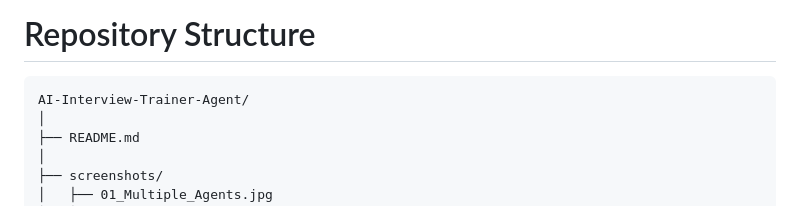
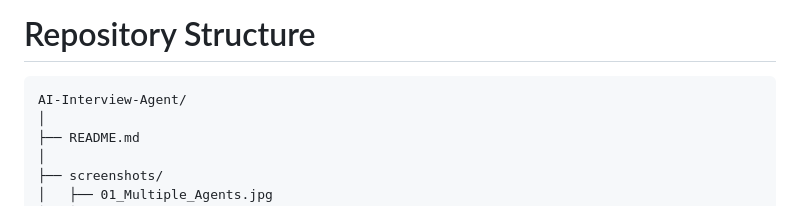
Before and after one commit to Gowtham-gangster/AI-Interview-Agent, a Markdown page: README.md, the part around the change. Rendered like a GitHub page.

Commit message:
Rename directory from AI-Interview-Trainer-Agent to AI-Interview-Agent

````diff
--- a/README.md
+++ b/README.md
@@ -620,7 +620,7 @@ The system successfully demonstrates:
 # Repository Structure
 
 ```text
-AI-Interview-Trainer-Agent/
+AI-Interview-Agent/
 │
 ├── README.md
 │
````
